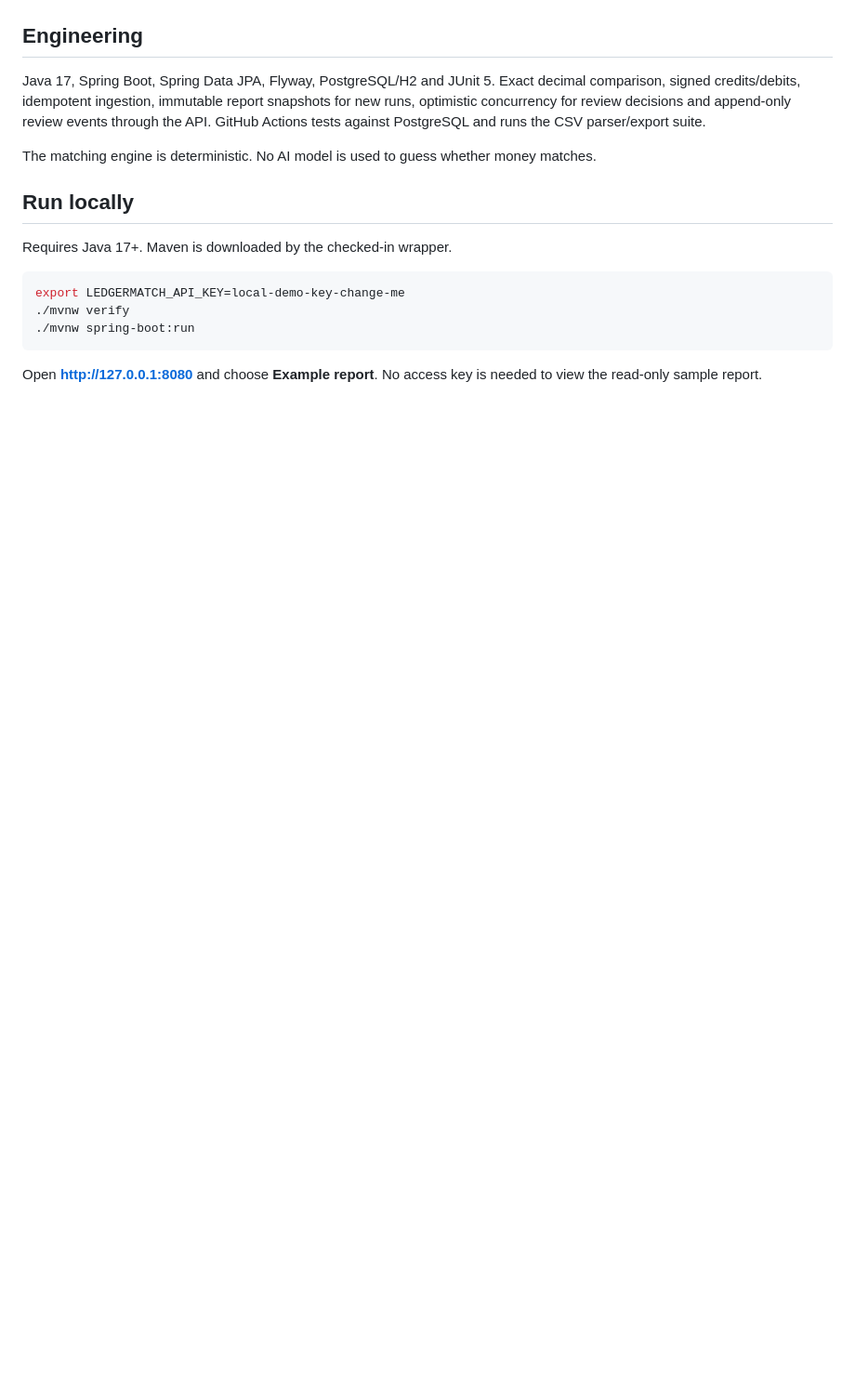
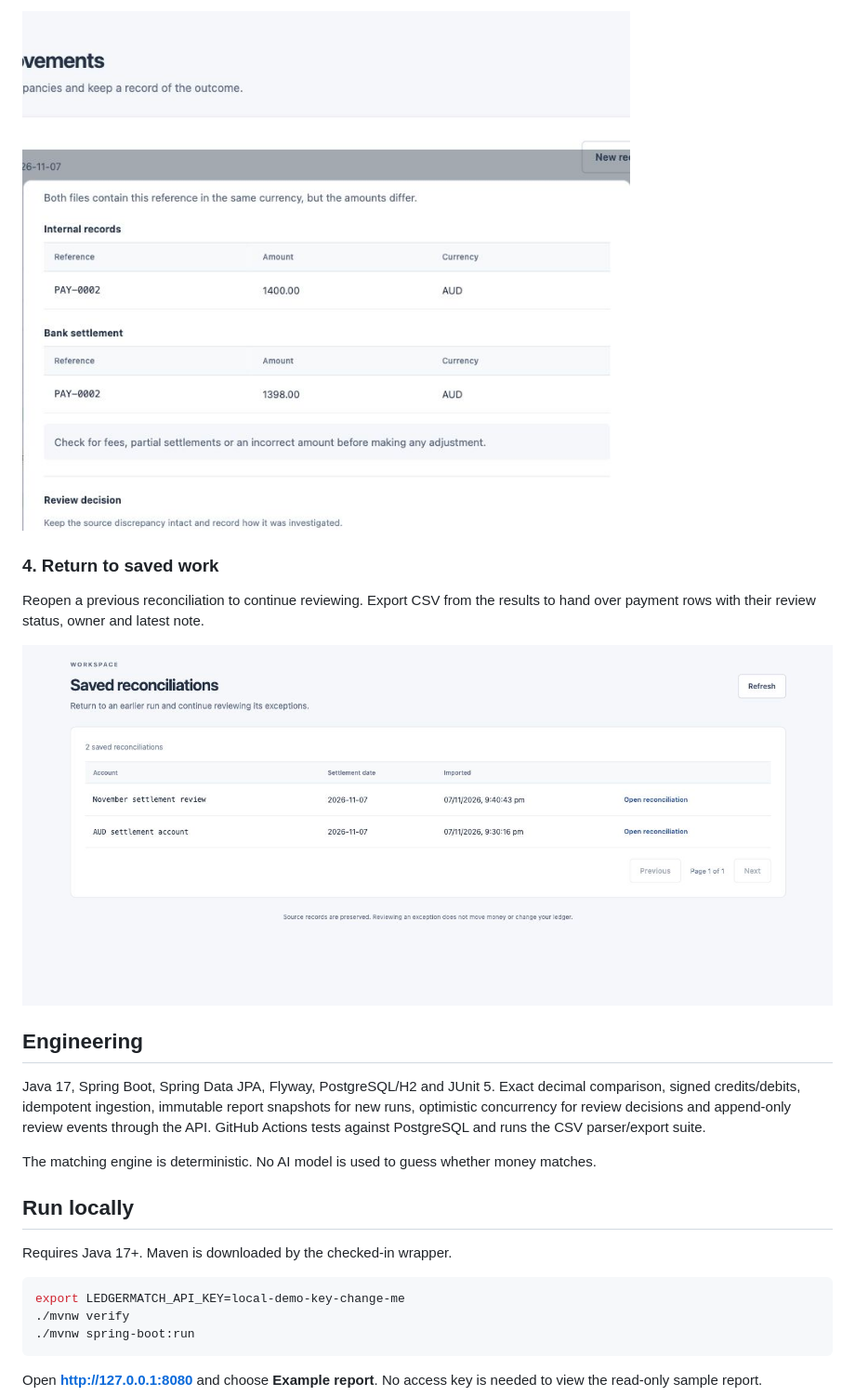
Before and after one commit to LaithAbuhannun/ledgermatch, a Markdown page: README.md, the part around one of its changes. Shown at 93% size. Rendered like a GitHub page; pictures changed too: docs/guide-history.png (added), docs/guide-review.png (added); blank space fills up the shorter version.

```diff
--- a/README.md
+++ b/README.md
@@ -31,3 +31,10 @@ LedgerMatch keeps imported source records, the original matching report and revi
+![Payment details and review decision](docs/guide-review.png)
+
+### 4. Return to saved work
+
+Reopen a previous reconciliation to continue reviewing. Export CSV from the results to hand over payment rows with their review status, owner and latest note.
+
+![Saved reconciliation history](docs/guide-history.png)
 
 ## Engineering
 
```
Also changed, not shown: other parts of README.md (+17 -17 lines), docs/guide-import.png (added), docs/guide-results.png (added), docs/walkthrough.gif (deleted).
